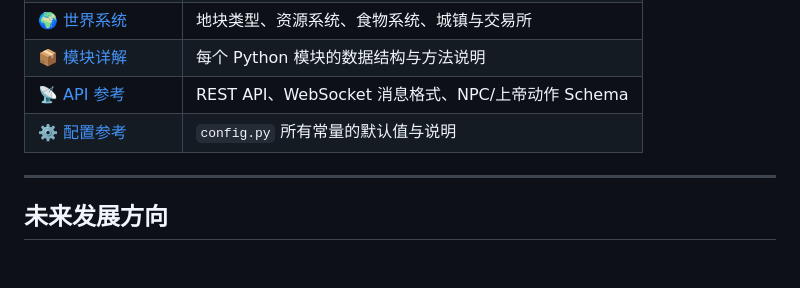
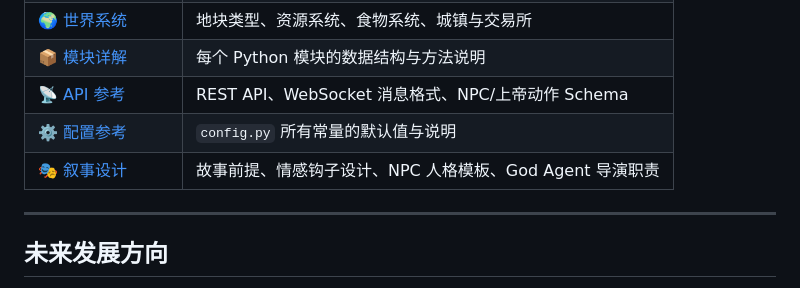
Before and after one commit to zeron-G/AgentHome, a Markdown page: README.md, the part around the change. GitHub-like rendering; blank space fills up the shorter version.

```diff
--- a/README.md
+++ b/README.md
@@ -157,6 +157,7 @@ agenthome/
 | [📦 模块详解](docs/modules.md) | 每个 Python 模块的数据结构与方法说明 |
 | [📡 API 参考](docs/api-reference.md) | REST API、WebSocket 消息格式、NPC/上帝动作 Schema |
 | [⚙️ 配置参考](docs/config.md) | `config.py` 所有常量的默认值与说明 |
+| [🎭 叙事设计](docs/narrative-design.md) | 故事前提、情感钩子设计、NPC 人格模板、God Agent 导演职责 |
 
 ---
 
```
Also changed, not shown: docs/narrative-design.md (added, +207 -0 lines).
